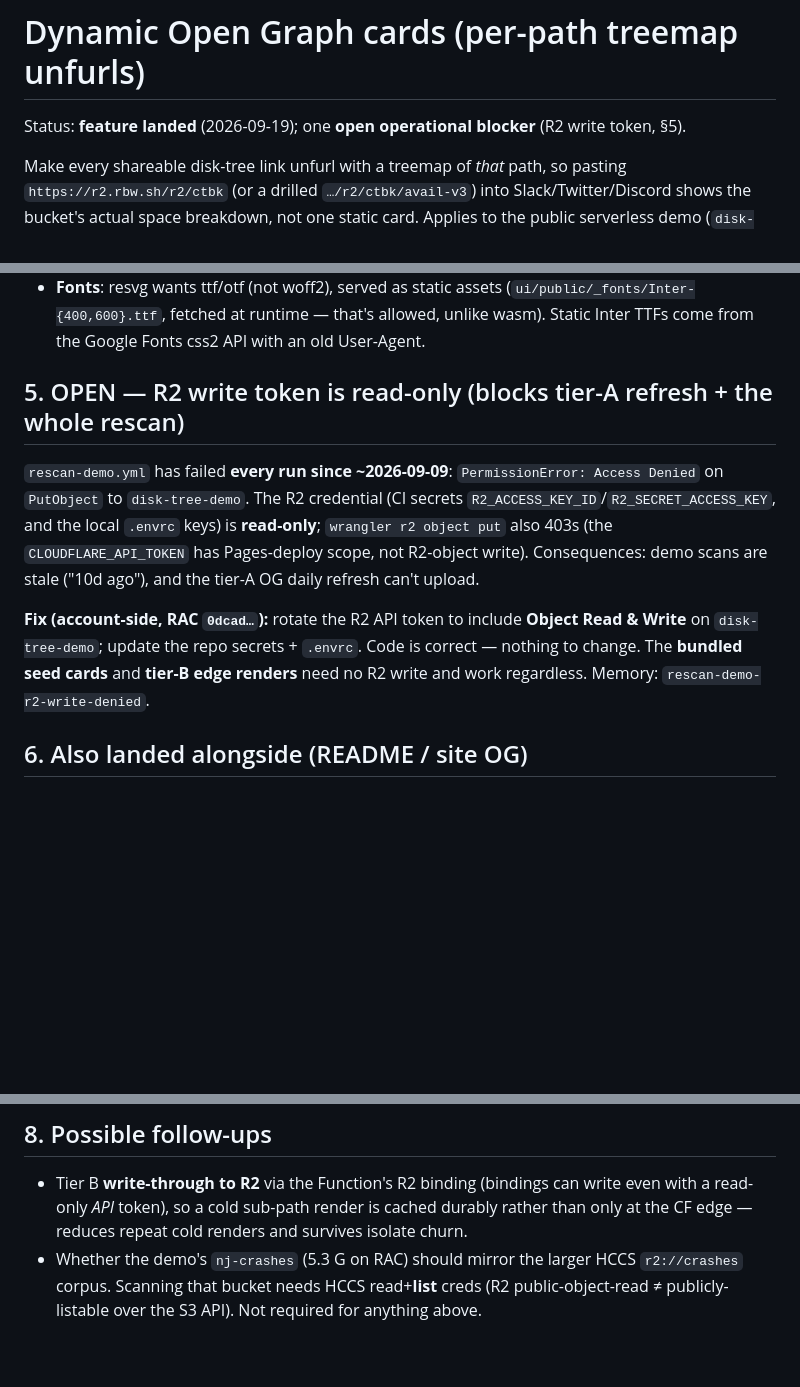
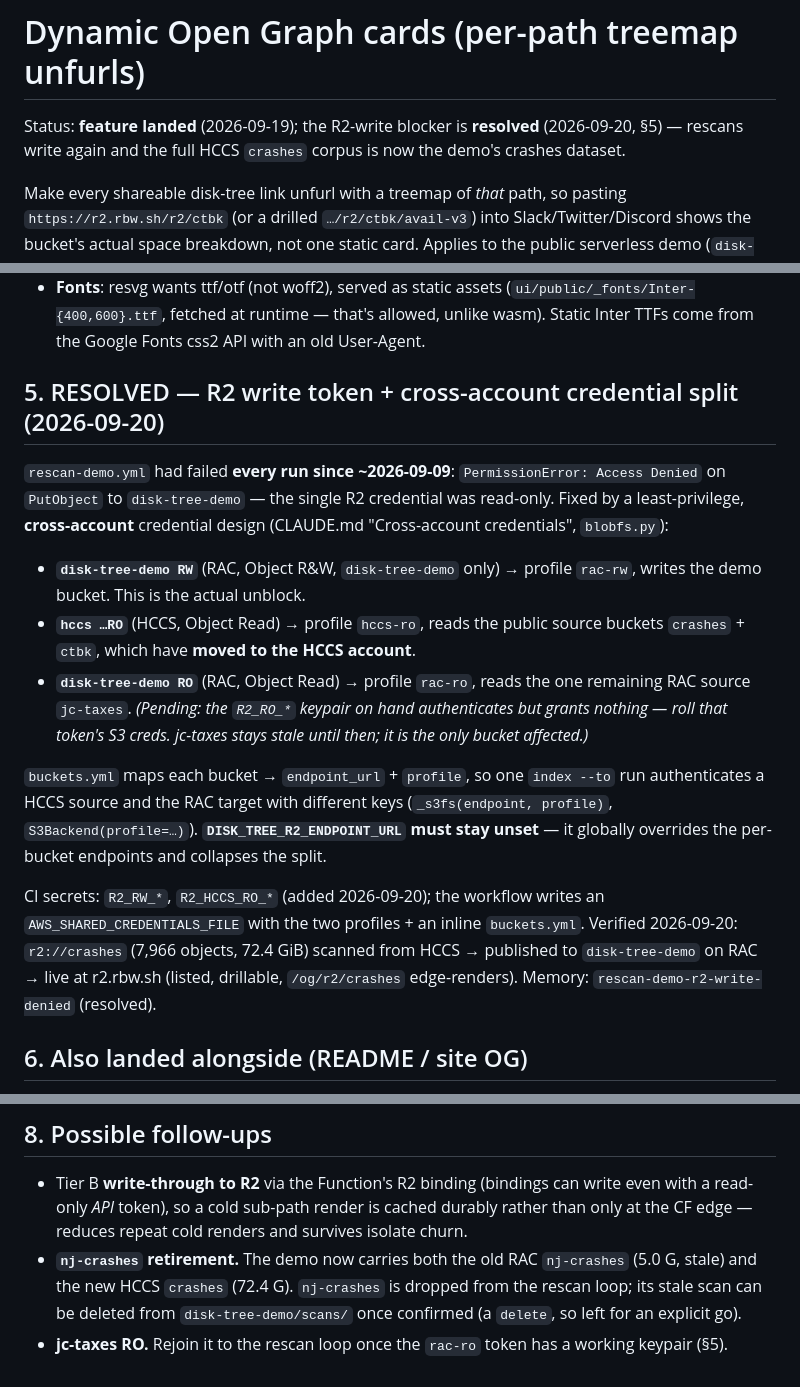
Before and after one commit to runsascoded/disk-tree, a Markdown page: specs/done/dynamic-ogi.md, 3 parts joined by grey strips. GitHub-like rendering; blank space fills up the shorter version.

Commit message:
specs/dynamic-ogi: §5 R2-write blocker resolved (2026-09-20, cross-account credential split); `nj-crashes` retirement + jc-taxes RO follow-ups
Co-Authored-By: Claude Fable 5.1 <noreply@anthropic.com>
Claude-Session: https://claude.ai/code/session_019krTiwBTwBWLFiX3NU1CM1

```diff
--- a/specs/done/dynamic-ogi.md
+++ b/specs/done/dynamic-ogi.md
@@ -1,6 +1,6 @@
 # Dynamic Open Graph cards (per-path treemap unfurls)
 
-Status: **feature landed** (2026-09-19); one **open operational blocker** (R2 write token, §5).
+Status: **feature landed** (2026-09-19); the R2-write blocker is **resolved** (2026-09-20, §5) — rescans write again and the full HCCS `crashes` corpus is now the demo's crashes dataset.
 
 Make every shareable disk-tree link unfurl with a treemap of *that* path, so pasting `https://r2.rbw.sh/r2/ctbk` (or a drilled `…/r2/ctbk/avail-v3`) into Slack/Twitter/Discord shows the bucket's actual space breakdown, not one static card. Applies to the public serverless demo (`disk-tree-demo` → r2.rbw.sh); the gated `disk-tree` project inherits the same code.
 
@@ -41,11 +41,17 @@ Any drilled path renders on demand at the edge, reusing the live widget's layout
 - **Workers can't compile wasm from bytes at runtime** (`CompileError: Wasm code generation disallowed by embedder`). `initWasm(fetch(url))` fails; the wasm must be imported as a build-time-compiled module. Vendored at `ui/cfn/vendor/resvg.wasm` + `cfn/wasm.d.ts` + `import wasm from '…/resvg.wasm'`. Node (tests/CI) *can* compile from bytes.
 - **Fonts**: resvg wants ttf/otf (not woff2), served as static assets (`ui/public/_fonts/Inter-{400,600}.ttf`, fetched at runtime — that's allowed, unlike wasm). Static Inter TTFs come from the Google Fonts css2 API with an old User-Agent.
 
-## 5. OPEN — R2 write token is read-only (blocks tier-A refresh + the whole rescan)
+## 5. RESOLVED — R2 write token + cross-account credential split (2026-09-20)
 
-`rescan-demo.yml` has failed **every run since ~2026-09-09**: `PermissionError: Access Denied` on `PutObject` to `disk-tree-demo`. The R2 credential (CI secrets `R2_ACCESS_KEY_ID`/`R2_SECRET_ACCESS_KEY`, and the local `.envrc` keys) is **read-only**; `wrangler r2 object put` also 403s (the `CLOUDFLARE_API_TOKEN` has Pages-deploy scope, not R2-object write). Consequences: demo scans are stale ("10d ago"), and the tier-A OG daily refresh can't upload.
+`rescan-demo.yml` had failed **every run since ~2026-09-09**: `PermissionError: Access Denied` on `PutObject` to `disk-tree-demo` — the single R2 credential was read-only. Fixed by a least-privilege, **cross-account** credential design (CLAUDE.md "Cross-account credentials", `blobfs.py`):
 
-**Fix (account-side, RAC `0dcad…`):** rotate the R2 API token to include **Object Read & Write** on `disk-tree-demo`; update the repo secrets + `.envrc`. Code is correct — nothing to change. The **bundled seed cards** and **tier-B edge renders** need no R2 write and work regardless. Memory: `rescan-demo-r2-write-denied`.
+- **`disk-tree-demo RW`** (RAC, Object R&W, `disk-tree-demo` only) → profile `rac-rw`, writes the demo bucket. This is the actual unblock.
+- **`hccs …RO`** (HCCS, Object Read) → profile `hccs-ro`, reads the public source buckets `crashes` + `ctbk`, which have **moved to the HCCS account**.
+- **`disk-tree-demo RO`** (RAC, Object Read) → profile `rac-ro`, reads the one remaining RAC source `jc-taxes`. *(Pending: the `R2_RO_*` keypair on hand authenticates but grants nothing — roll that token's S3 creds. jc-taxes stays stale until then; it is the only bucket affected.)*
+
+`buckets.yml` maps each bucket → `endpoint_url` + `profile`, so one `index --to` run authenticates a HCCS source and the RAC target with different keys (`_s3fs(endpoint, profile)`, `S3Backend(profile=…)`). **`DISK_TREE_R2_ENDPOINT_URL` must stay unset** — it globally overrides the per-bucket endpoints and collapses the split.
+
+CI secrets: `R2_RW_*`, `R2_HCCS_RO_*` (added 2026-09-20); the workflow writes an `AWS_SHARED_CREDENTIALS_FILE` with the two profiles + an inline `buckets.yml`. Verified 2026-09-20: `r2://crashes` (7,966 objects, 72.4 GiB) scanned from HCCS → published to `disk-tree-demo` on RAC → live at r2.rbw.sh (listed, drillable, `/og/r2/crashes` edge-renders). Memory: `rescan-demo-r2-write-denied` (resolved).
 
 ## 6. Also landed alongside (README / site OG)
 
@@ -59,4 +65,5 @@ Any drilled path renders on demand at the edge, reusing the live widget's layout
 ## 8. Possible follow-ups
 
 - Tier B **write-through to R2** via the Function's R2 binding (bindings can write even with a read-only *API* token), so a cold sub-path render is cached durably rather than only at the CF edge — reduces repeat cold renders and survives isolate churn.
-- Whether the demo's `nj-crashes` (5.3 G on RAC) should mirror the larger HCCS `r2://crashes` corpus. Scanning that bucket needs HCCS read+**list** creds (R2 public-object-read ≠ publicly-listable over the S3 API). Not required for anything above.
+- **`nj-crashes` retirement.** The demo now carries both the old RAC `nj-crashes` (5.0 G, stale) and the new HCCS `crashes` (72.4 G). `nj-crashes` is dropped from the rescan loop; its stale scan can be deleted from `disk-tree-demo/scans/` once confirmed (a `delete`, so left for an explicit go).
+- **jc-taxes RO.** Rejoin it to the rescan loop once the `rac-ro` token has a working keypair (§5).
```
